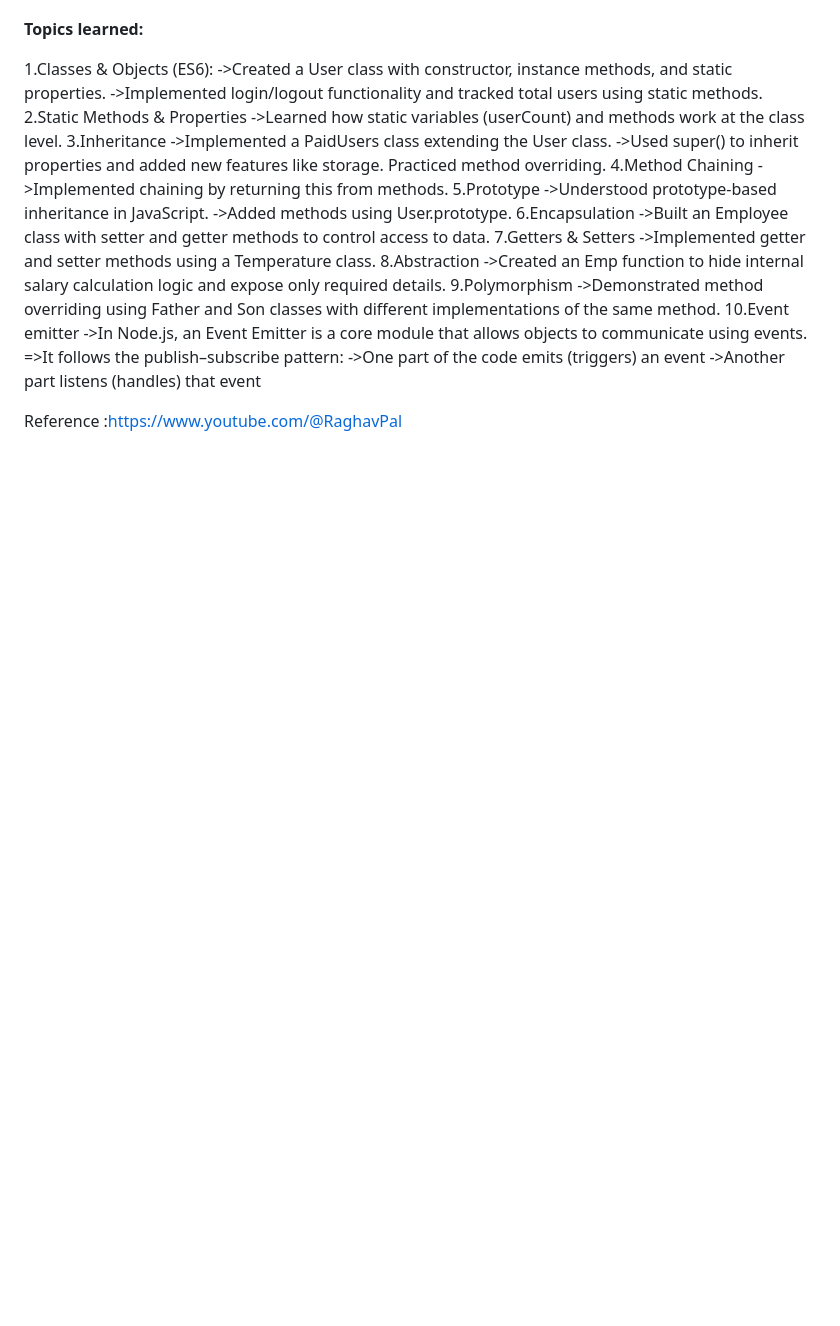
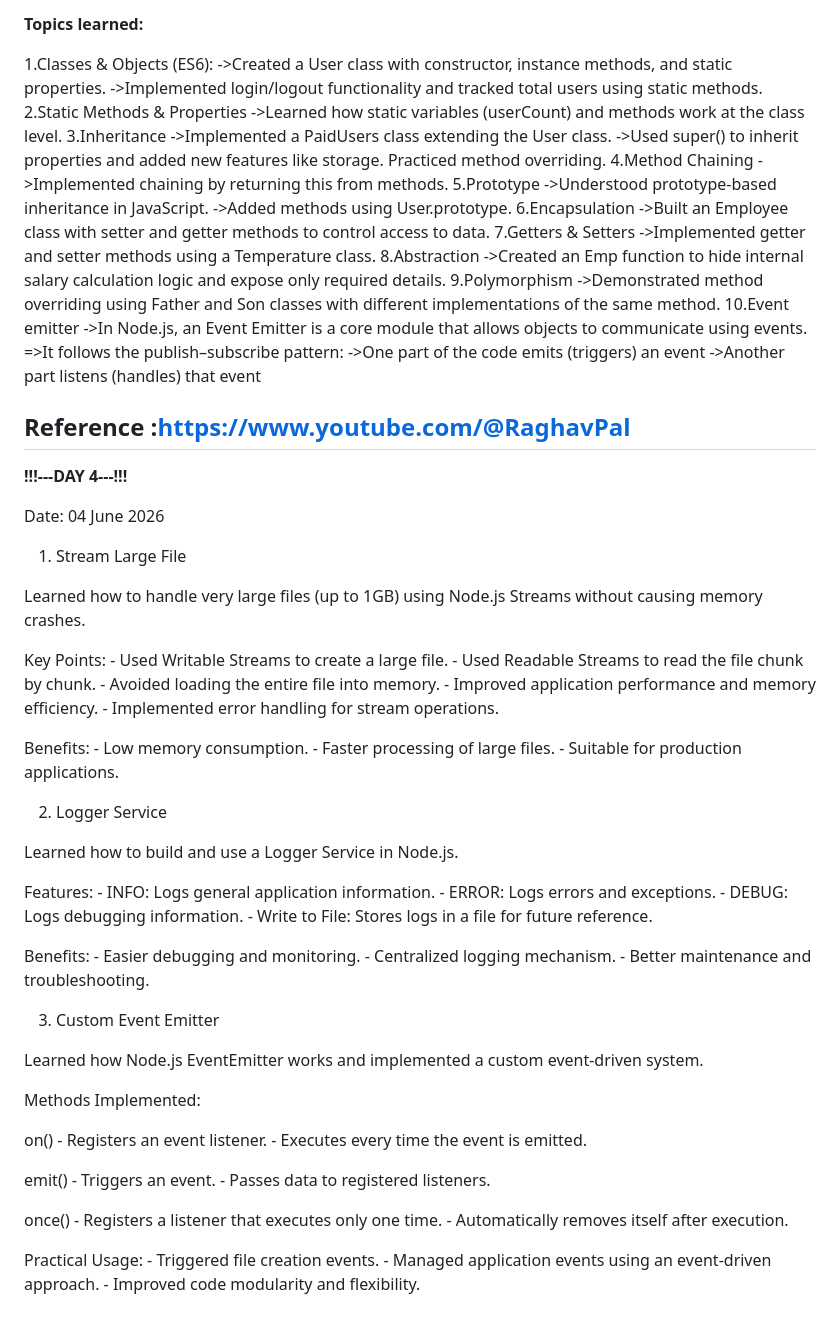
Before and after one commit to abimm1902/Nodejs, a Markdown page: Readme.md, the part around the change. Rendered like a GitHub page; blank space fills up the shorter version.

Commit message:
Document Day 4 learnings in Readme.md
Added notes on Day 4 learning, including handling large files with streams, building a logger service, and implementing a custom event emitter in Node.js.

```diff
--- a/Readme.md
+++ b/Readme.md
@@ -186,3 +186,52 @@ These tasks block the main thread ❌
 ->Another part listens (handles) that event
 
 Reference :https://www.youtube.com/@RaghavPal
+--------------------------------------
+
+**!!!---DAY 4---!!!**
+
+
+Date: 04 June 2026
+
+1. Stream Large File
+
+Learned how to handle very large files (up to 1GB) using Node.js Streams
+without causing memory crashes.
+
+Key Points: - Used Writable Streams to create a large file. - Used
+Readable Streams to read the file chunk by chunk. - Avoided loading the
+entire file into memory. - Improved application performance and memory
+efficiency. - Implemented error handling for stream operations.
+
+Benefits: - Low memory consumption. - Faster processing of large
+files. - Suitable for production applications.
+
+2. Logger Service
+
+Learned how to build and use a Logger Service in Node.js.
+
+Features: - INFO: Logs general application information. - ERROR: Logs
+errors and exceptions. - DEBUG: Logs debugging information. - Write to
+File: Stores logs in a file for future reference.
+
+Benefits: - Easier debugging and monitoring. - Centralized logging
+mechanism. - Better maintenance and troubleshooting.
+
+3. Custom Event Emitter
+
+Learned how Node.js EventEmitter works and implemented a custom
+event-driven system.
+
+Methods Implemented:
+
+on() - Registers an event listener. - Executes every time the event is
+emitted.
+
+emit() - Triggers an event. - Passes data to registered listeners.
+
+once() - Registers a listener that executes only one time. -
+Automatically removes itself after execution.
+
+Practical Usage: - Triggered file creation events. - Managed application
+events using an event-driven approach. - Improved code modularity and
+flexibility.
```
